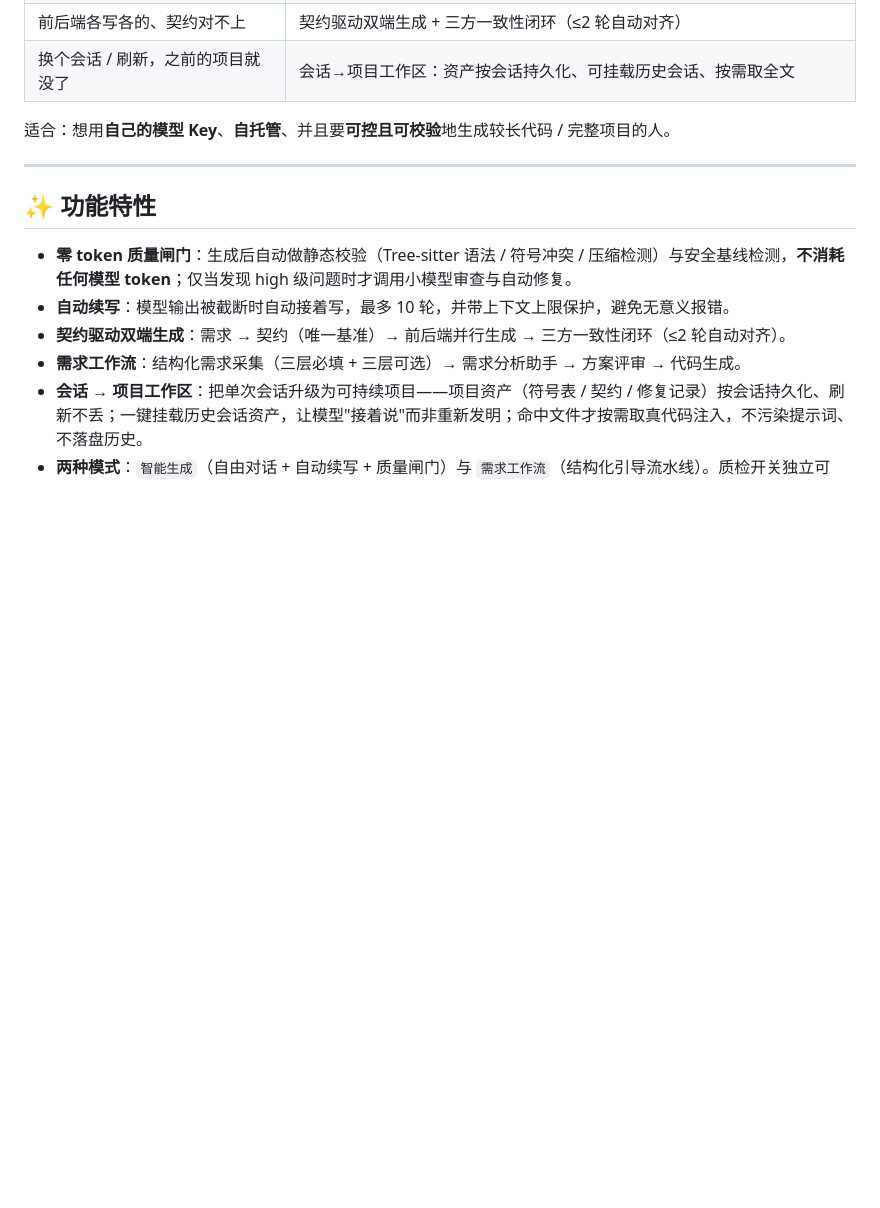
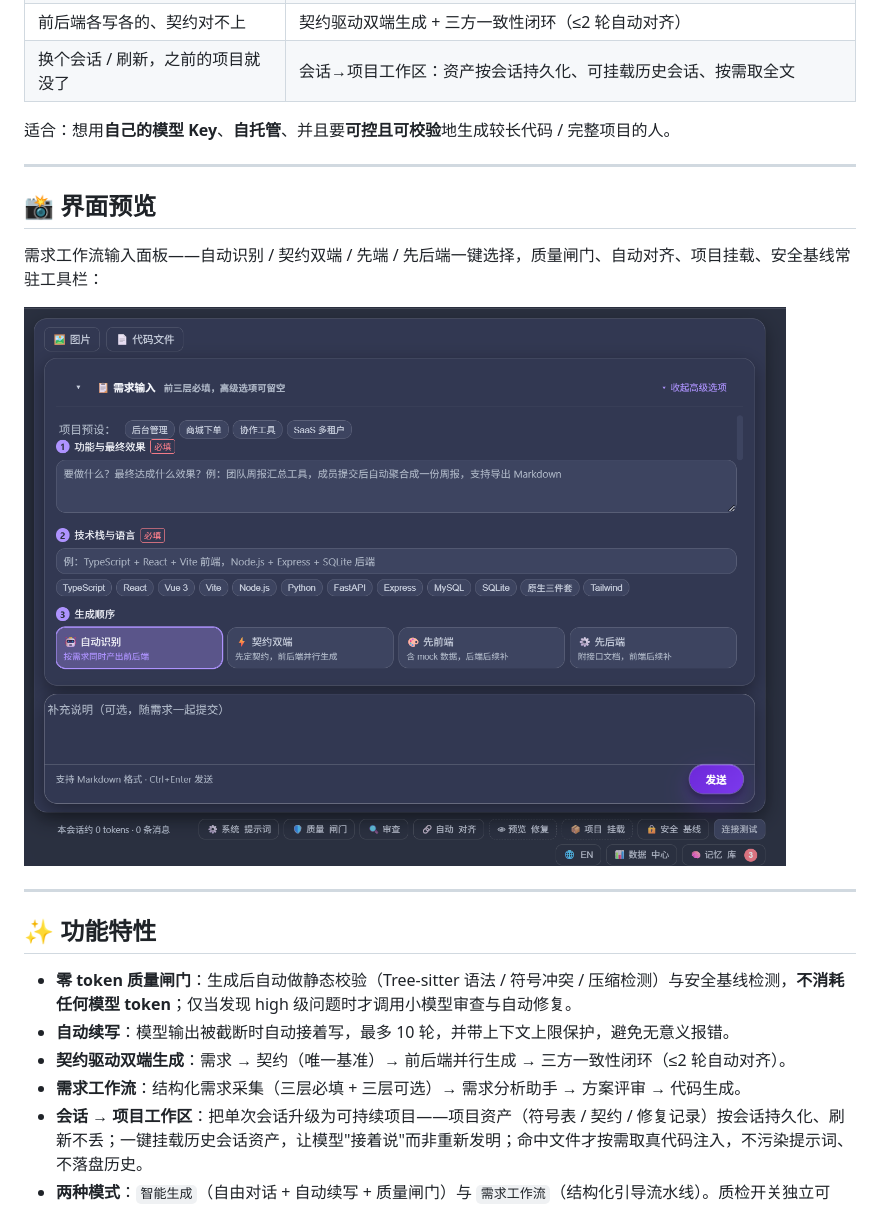
Before and after one commit to dongzishuo666/longcode-platform, a Markdown page: README.md, the part around the change. Rendered like a GitHub page; pictures changed too: docs/screenshot-requirements.png (added); blank space fills up the shorter version.

Commit message:
docs: README 增加界面预览截图（需求工作流输入面板）
- 新增 docs/screenshot-requirements.png
- 「🎯 它替你解决什么」后加「📸 界面预览」小节

```diff
--- a/README.md
+++ b/README.md
@@ -27,6 +27,14 @@
 | 换个会话 / 刷新，之前的项目就没了 | 会话→项目工作区：资产按会话持久化、可挂载历史会话、按需取全文 |
 
 适合：想用**自己的模型 Key**、**自托管**、并且要**可控且可校验**地生成较长代码 / 完整项目的人。
+
+---
+
+## 📸 界面预览
+
+需求工作流输入面板——自动识别 / 契约双端 / 先端 / 先后端一键选择，质量闸门、自动对齐、项目挂载、安全基线常驻工具栏：
+
+![界面预览：需求工作流](./docs/screenshot-requirements.png)
 
 ---
 
```
